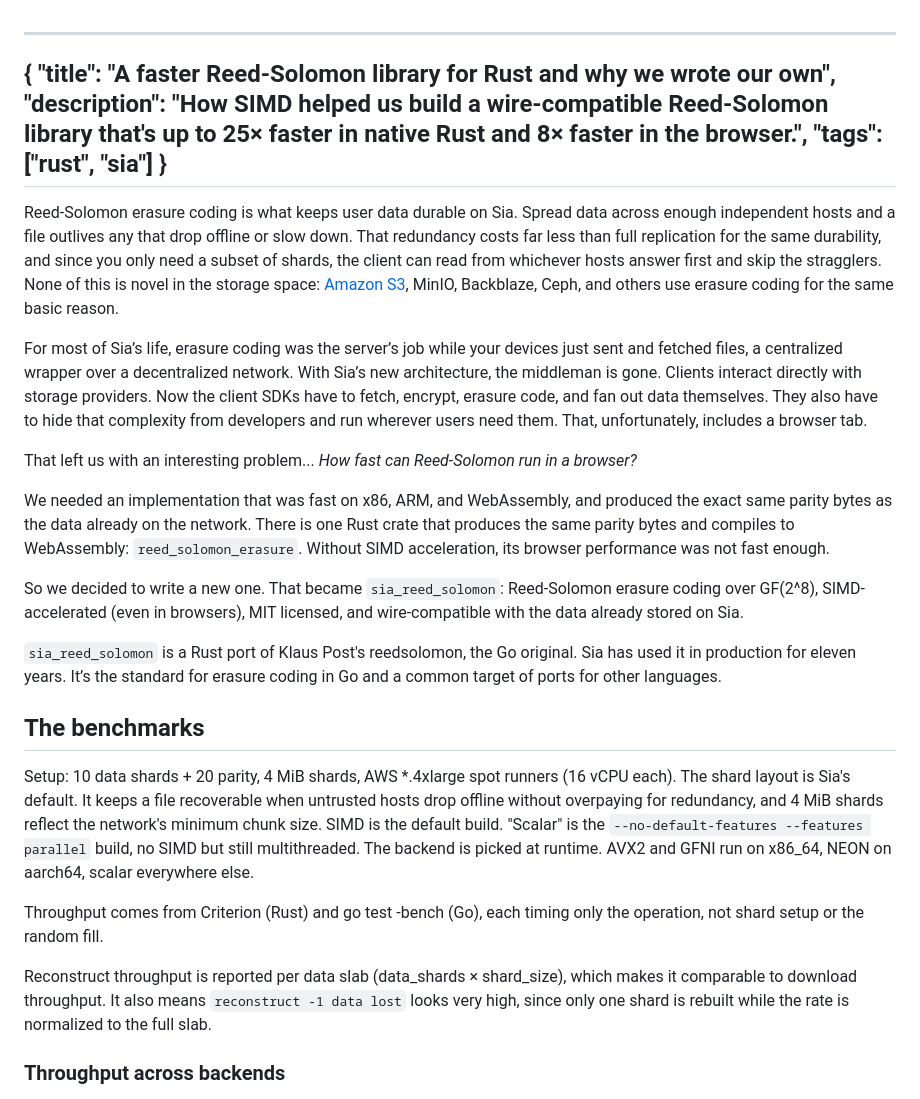
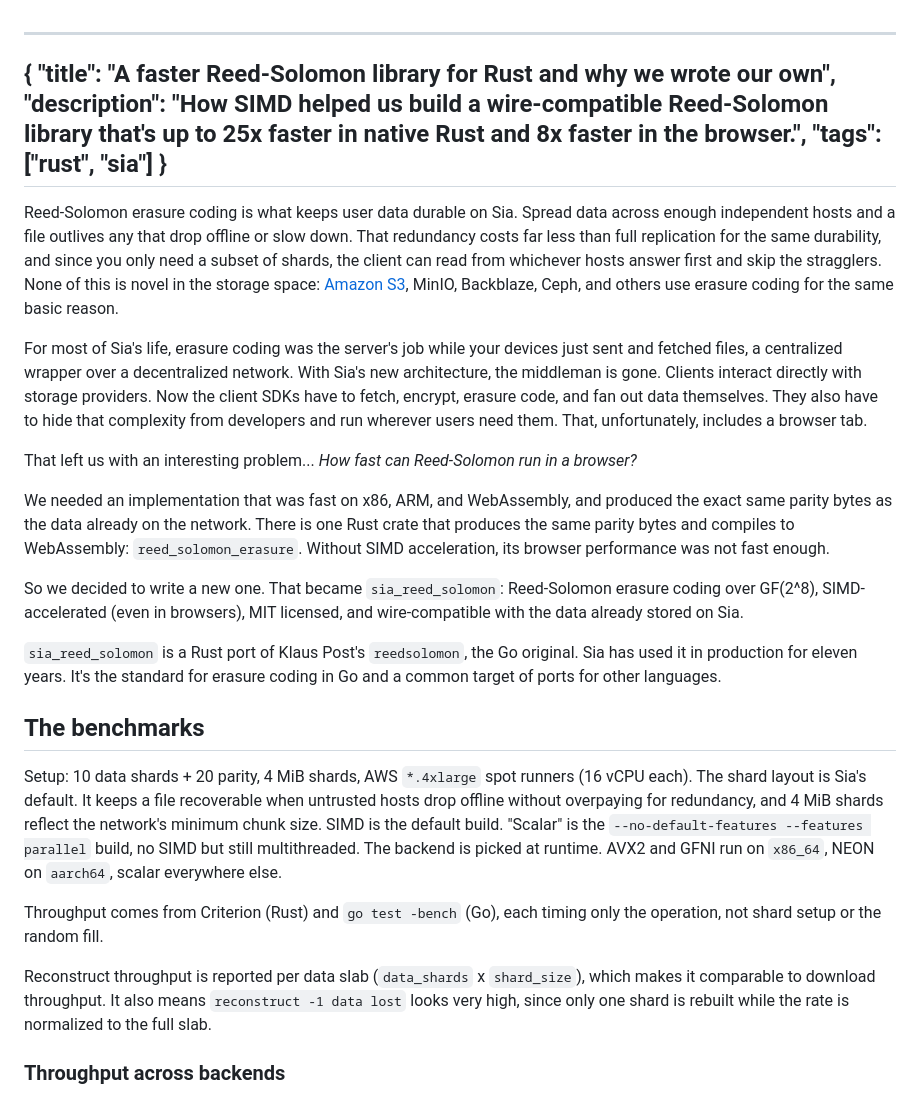
Before and after one commit to n8mgr/blog, a Markdown page: site/posts/2026-08-10-reed-solomon.md, the part around one of its changes. GitHub-like rendering.

```diff
--- a/site/posts/2026-08-10-reed-solomon.md
+++ b/site/posts/2026-08-10-reed-solomon.md
@@ -1,14 +1,14 @@
 ---
 {
   "title": "A faster Reed-Solomon library for Rust and why we wrote our own",
-  "description": "How SIMD helped us build a wire-compatible Reed-Solomon library that's up to 25× faster in native Rust and 8× faster in the browser.",
+  "description": "How SIMD helped us build a wire-compatible Reed-Solomon library that's up to 25x faster in native Rust and 8x faster in the browser.",
   "tags": ["rust", "sia"]
 }
 ---
 
 Reed-Solomon erasure coding is what keeps user data durable on Sia. Spread data across enough independent hosts and a file outlives any that drop offline or slow down. That redundancy costs far less than full replication for the same durability, and since you only need a subset of shards, the client can read from whichever hosts answer first and skip the stragglers. None of this is novel in the storage space: [Amazon S3](https://www.allthingsdistributed.com/2023/07/building-and-operating-a-pretty-big-storage-system.html), MinIO, Backblaze, Ceph, and others use erasure coding for the same basic reason.
 
-For most of Sia’s life, erasure coding was the server’s job while your devices just sent and fetched files, a centralized wrapper over a decentralized network. With Sia’s new architecture, the middleman is gone. Clients interact directly with storage providers. Now the client SDKs have to fetch, encrypt, erasure code, and fan out data themselves. They also have to hide that complexity from developers and run wherever users need them. That, unfortunately, includes a browser tab.
+For most of Sia's life, erasure coding was the server's job while your devices just sent and fetched files, a centralized wrapper over a decentralized network. With Sia's new architecture, the middleman is gone. Clients interact directly with storage providers. Now the client SDKs have to fetch, encrypt, erasure code, and fan out data themselves. They also have to hide that complexity from developers and run wherever users need them. That, unfortunately, includes a browser tab.
 
 That left us with an interesting problem... *How fast can Reed-Solomon run in a browser?*
 
@@ -16,15 +16,15 @@ We needed an implementation that was fast on x86, ARM, and WebAssembly, and prod
 
 So we decided to write a new one. That became `sia_reed_solomon`: Reed-Solomon erasure coding over GF(2^8), SIMD-accelerated (even in browsers), MIT licensed, and wire-compatible with the data already stored on Sia.
 
-`sia_reed_solomon` is a Rust port of Klaus Post's reedsolomon, the Go original. Sia has used it in production for eleven years. It’s the standard for erasure coding in Go and a common target of ports for other languages.
+`sia_reed_solomon` is a Rust port of Klaus Post's `reedsolomon`, the Go original. Sia has used it in production for eleven years. It's the standard for erasure coding in Go and a common target of ports for other languages.
 
 ## The benchmarks
 
-Setup: 10 data shards \+ 20 parity, 4 MiB shards, AWS \*.4xlarge spot runners (16 vCPU each). The shard layout is Sia's default. It keeps a file recoverable when untrusted hosts drop offline without overpaying for redundancy, and 4 MiB shards reflect the network's minimum chunk size. SIMD is the default build. "Scalar" is the `--no-default-features --features parallel` build, no SIMD but still multithreaded. The backend is picked at runtime. AVX2 and GFNI run on x86\_64, NEON on aarch64, scalar everywhere else.
+Setup: 10 data shards + 20 parity, 4 MiB shards, AWS `*.4xlarge` spot runners (16 vCPU each). The shard layout is Sia's default. It keeps a file recoverable when untrusted hosts drop offline without overpaying for redundancy, and 4 MiB shards reflect the network's minimum chunk size. SIMD is the default build. "Scalar" is the `--no-default-features --features parallel` build, no SIMD but still multithreaded. The backend is picked at runtime. AVX2 and GFNI run on `x86_64`, NEON on `aarch64`, scalar everywhere else.
 
-Throughput comes from Criterion (Rust) and go test \-bench (Go), each timing only the operation, not shard setup or the random fill.
+Throughput comes from Criterion (Rust) and `go test -bench` (Go), each timing only the operation, not shard setup or the random fill.
 
-Reconstruct throughput is reported per data slab (data\_shards × shard\_size), which makes it comparable to download throughput. It also means `reconstruct -1 data lost` looks very high, since only one shard is rebuilt while the rate is normalized to the full slab.
+Reconstruct throughput is reported per data slab (`data_shards` x `shard_size`), which makes it comparable to download throughput. It also means `reconstruct -1 data lost` looks very high, since only one shard is rebuilt while the rate is normalized to the full slab.
 
 ### Throughput across backends
 
```
Also changed, not shown: other parts of site/posts/2026-08-10-reed-solomon.md (+19 -19 lines), .changeset/removed_google_docs_escaping_from_post.md (added, +5 -0 lines).
